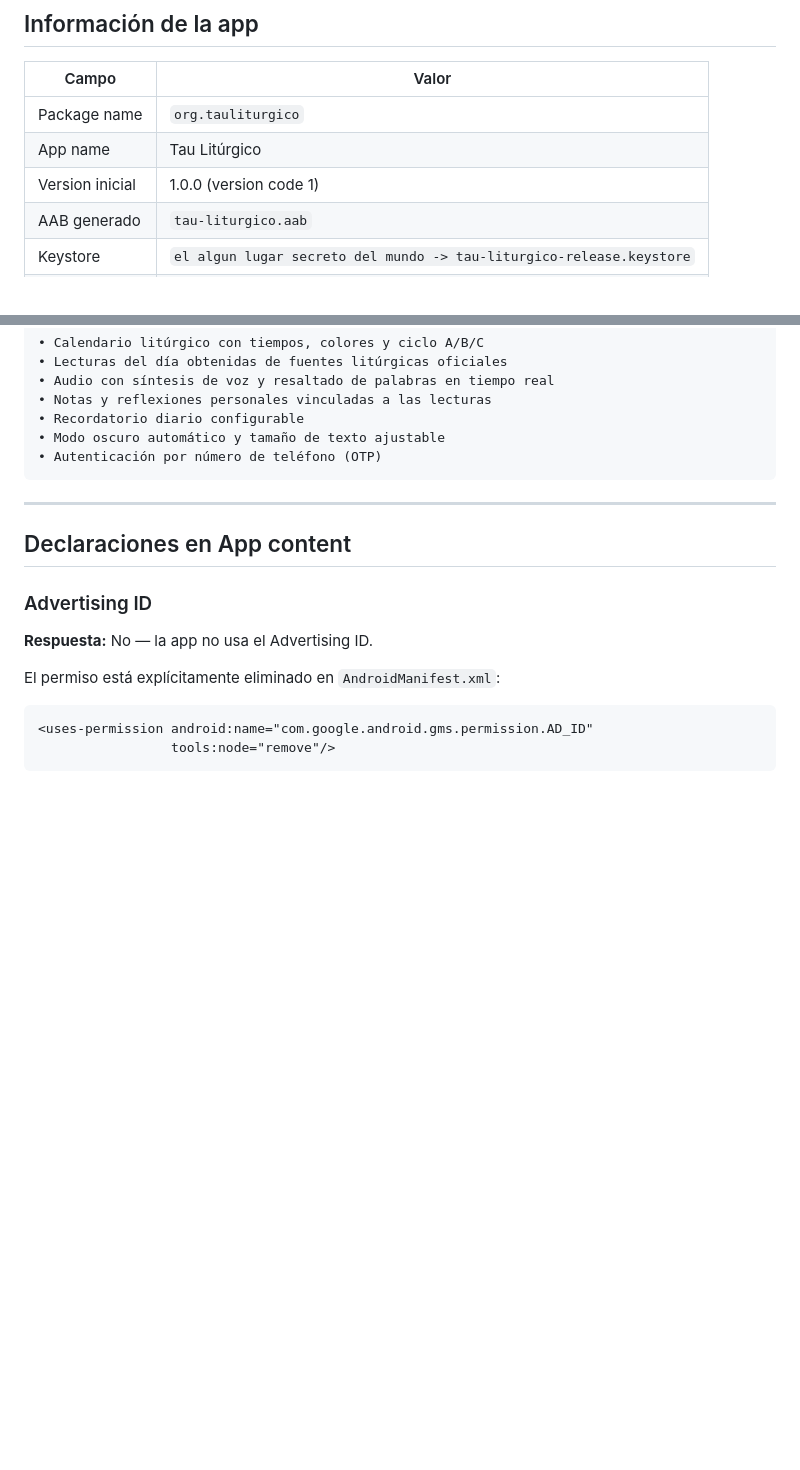
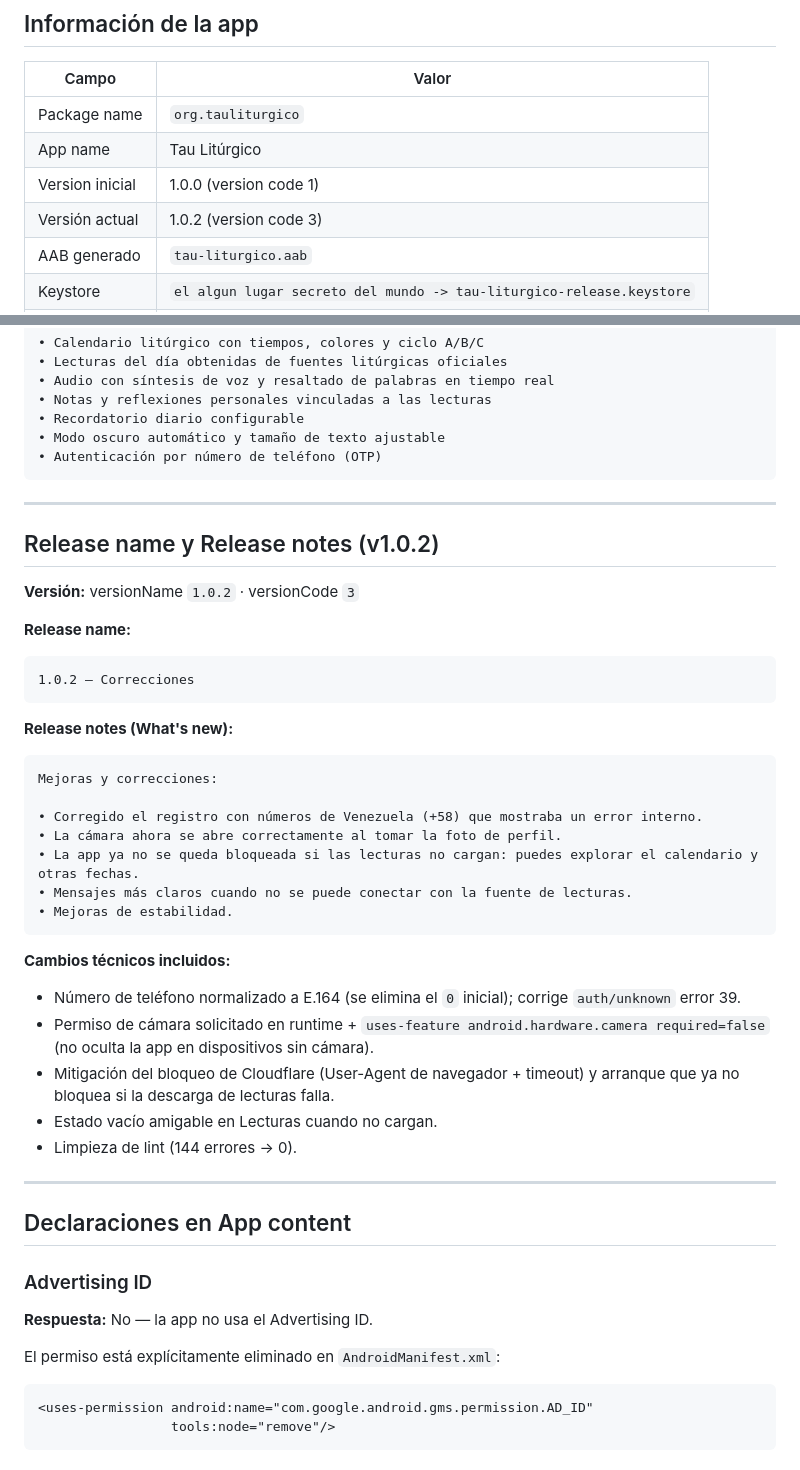
Before and after one commit to ronaldnino/tau-liturgico, a Markdown page: docs/GOOGLE_PLAY_LAUNCH.md, 2 parts joined by grey strips. Drawn GitHub-style; blank space fills up the shorter version.

Commit message:
docs: actualizar GOOGLE_PLAY_LAUNCH con la versión 1.0.2
- Versión actual 1.0.2 (versionCode 3) en la tabla de información
- Release name y release notes de la v1.0.2 (notas para usuario + cambios técnicos)

Co-Authored-By: Claude Opus 4.8 <noreply@anthropic.com>

````diff
--- a/docs/GOOGLE_PLAY_LAUNCH.md
+++ b/docs/GOOGLE_PLAY_LAUNCH.md
@@ -7,6 +7,7 @@
 | Package name | `org.tauliturgico` |
 | App name | Tau Litúrgico |
 | Version inicial | 1.0.0 (version code 1) |
+| Versión actual | 1.0.2 (version code 3) |
 | AAB generado | `tau-liturgico.aab` |
 | Keystore | `el algun lugar secreto del mundo -> tau-liturgico-release.keystore` |
 | Key alias | `tau-liturgico` |
@@ -124,6 +125,35 @@ Primera versión de τau Litúrgico.
 • Modo oscuro automático y tamaño de texto ajustable
 • Autenticación por número de teléfono (OTP)
 ```
+
+---
+
+## Release name y Release notes (v1.0.2)
+
+**Versión:** versionName `1.0.2` · versionCode `3`
+
+**Release name:**
+```
+1.0.2 — Correcciones
+```
+
+**Release notes (What's new):**
+```
+Mejoras y correcciones:
+
+• Corregido el registro con números de Venezuela (+58) que mostraba un error interno.
+• La cámara ahora se abre correctamente al tomar la foto de perfil.
+• La app ya no se queda bloqueada si las lecturas no cargan: puedes explorar el calendario y otras fechas.
+• Mensajes más claros cuando no se puede conectar con la fuente de lecturas.
+• Mejoras de estabilidad.
+```
+
+**Cambios técnicos incluidos:**
+- Número de teléfono normalizado a E.164 (se elimina el `0` inicial); corrige `auth/unknown` error 39.
+- Permiso de cámara solicitado en runtime + `uses-feature android.hardware.camera required=false` (no oculta la app en dispositivos sin cámara).
+- Mitigación del bloqueo de Cloudflare (User-Agent de navegador + timeout) y arranque que ya no bloquea si la descarga de lecturas falla.
+- Estado vacío amigable en Lecturas cuando no cargan.
+- Limpieza de lint (144 errores → 0).
 
 ---
 
````
